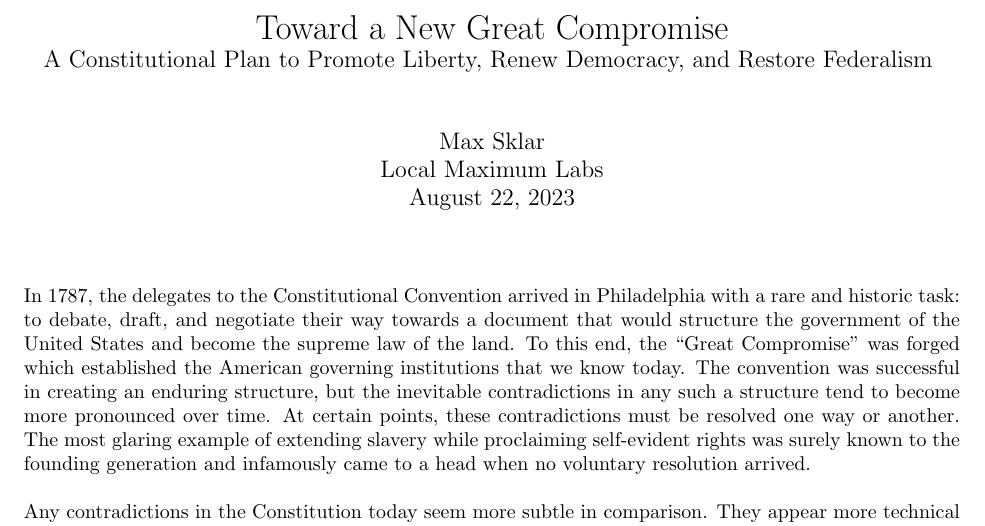
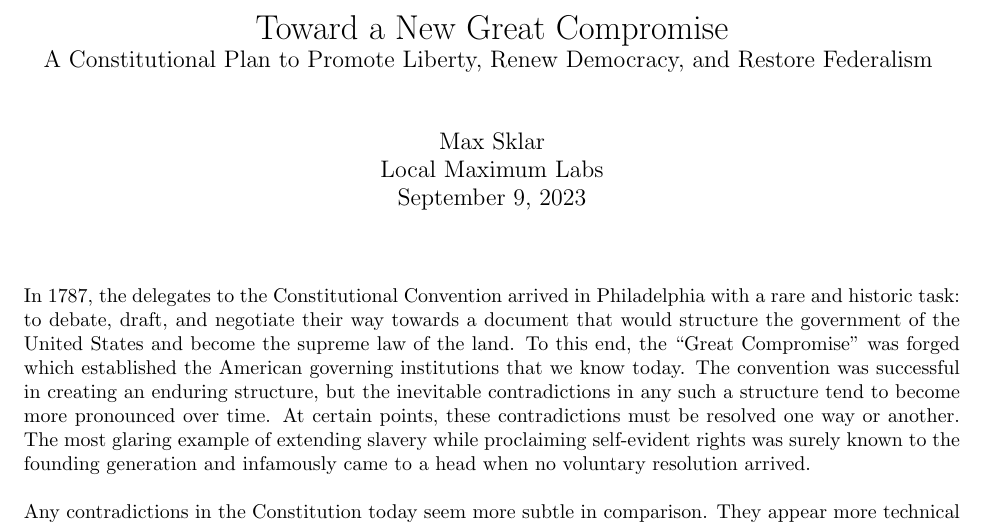
Before and after one commit to maxsklar/great-compromise, a LaTeX document (article/compromise-ammendment.tex): part of page 1 of 16, cut so that both start at the same text. Compiled offline with pdfLaTeX.

Commit message:
Update date

```diff
--- a/article/compromise-ammendment.tex
+++ b/article/compromise-ammendment.tex
@@ -29,7 +29,7 @@
   }
 }
 
-\author{Max Sklar \\ Local Maximum Labs \\ August 22, 2023}
+\author{Max Sklar \\ Local Maximum Labs \\ September 9, 2023}
 \date{}
 
 \maketitle
```
Also changed, not shown: article/compromise-ammendment.pdf.
